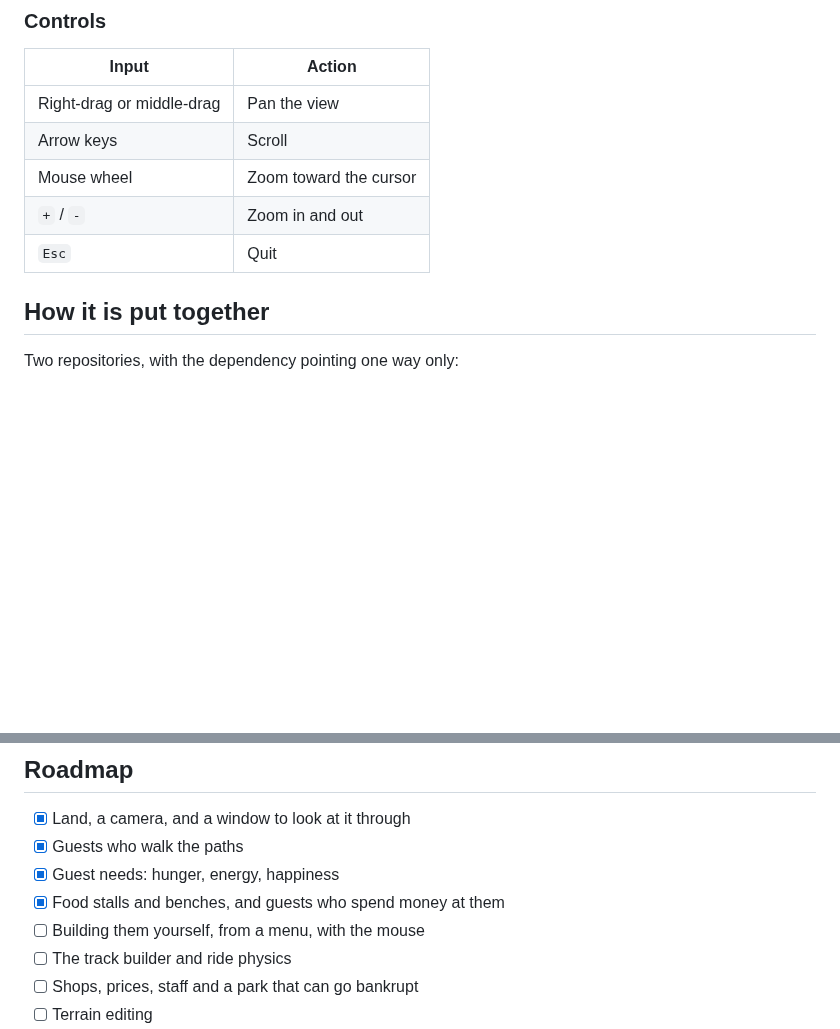
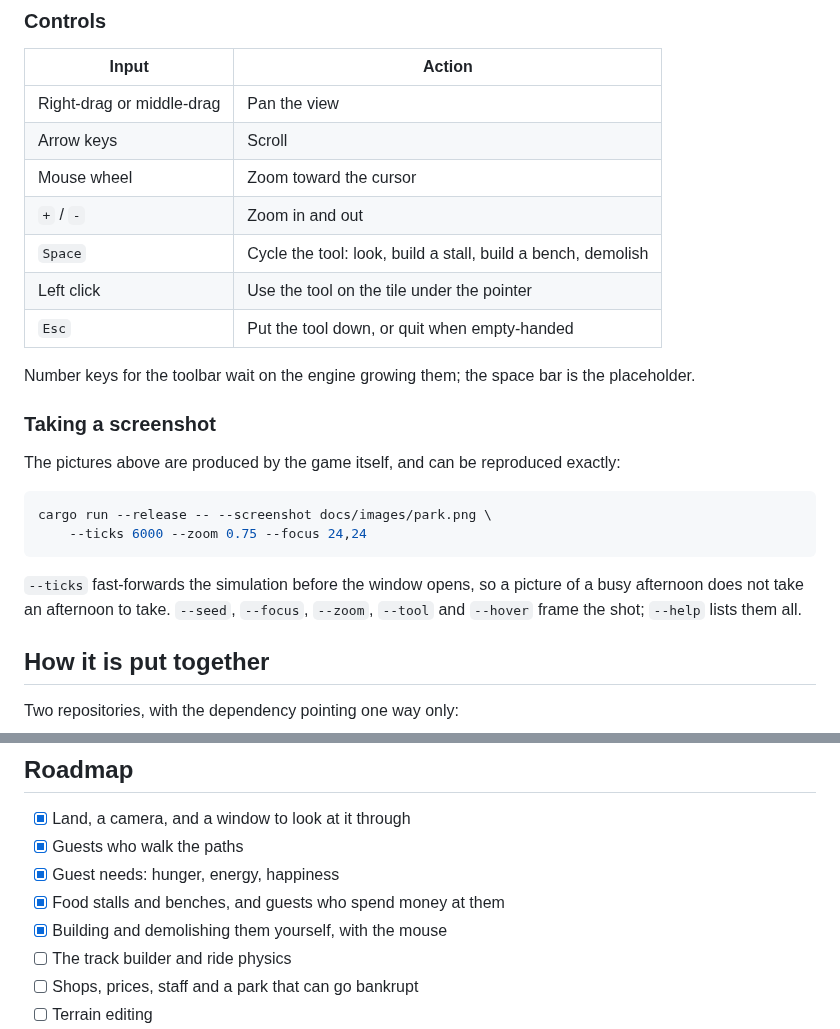
Before and after one commit to digomes87/openpark, a Markdown page: README.md, 2 parts joined by grey strips. GitHub-like rendering; blank space fills up the shorter version.

````diff
--- a/README.md
+++ b/README.md
@@ -43,7 +60,26 @@ sudo apt-get install libx11-dev libxi-dev libgl1-mesa-dev libasound2-dev
 | Arrow keys | Scroll |
 | Mouse wheel | Zoom toward the cursor |
 | `+` / `-` | Zoom in and out |
-| `Esc` | Quit |
+| `Space` | Cycle the tool: look, build a stall, build a bench, demolish |
+| Left click | Use the tool on the tile under the pointer |
+| `Esc` | Put the tool down, or quit when empty-handed |
+
+Number keys for the toolbar wait on the engine growing them; the space bar is
+the placeholder.
+
+### Taking a screenshot
+
+The pictures above are produced by the game itself, and can be reproduced
+exactly:
+
+```sh
+cargo run --release -- --screenshot docs/images/park.png \
+    --ticks 6000 --zoom 0.75 --focus 24,24
+```
+
+`--ticks` fast-forwards the simulation before the window opens, so a picture of
+a busy afternoon does not take an afternoon to take. `--seed`, `--focus`,
+`--zoom`, `--tool` and `--hover` frame the shot; `--help` lists them all.
 
 ## How it is put together
 
@@ -68,7 +104,7 @@ code — be tested without opening a window.
 - [x] Guests who walk the paths
 - [x] Guest needs: hunger, energy, happiness
 - [x] Food stalls and benches, and guests who spend money at them
-- [ ] Building them yourself, from a menu, with the mouse
+- [x] Building and demolishing them yourself, with the mouse
 - [ ] The track builder and ride physics
 - [ ] Shops, prices, staff and a park that can go bankrupt
 - [ ] Terrain editing
````
Also changed, not shown: other parts of README.md (+22 -5 lines), docs/images/building.png (added), docs/images/park.png (added), docs/images/stall.png (added).
